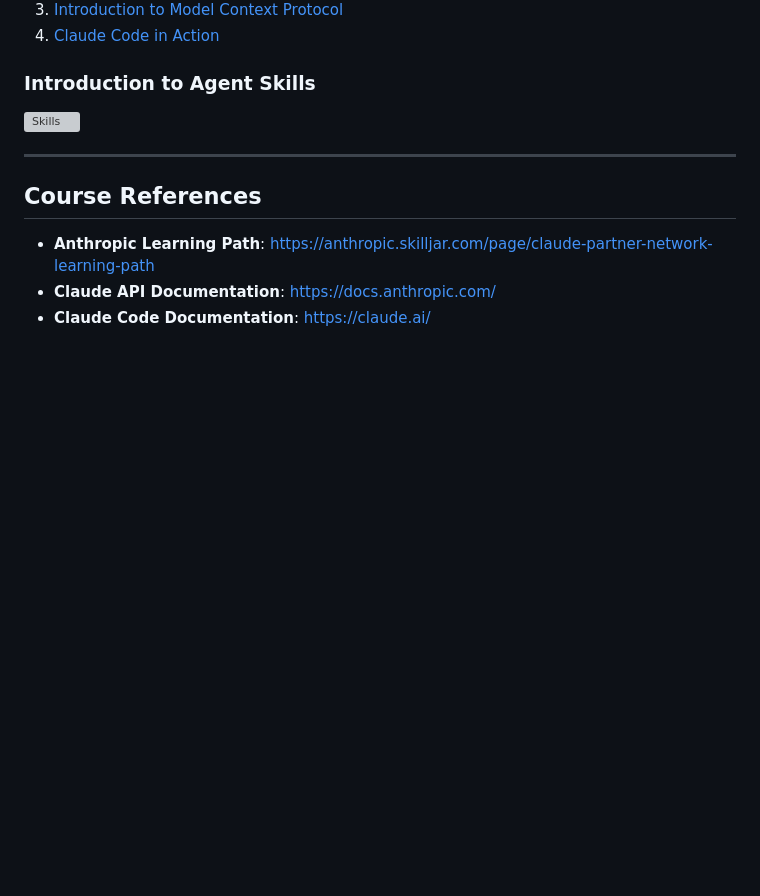
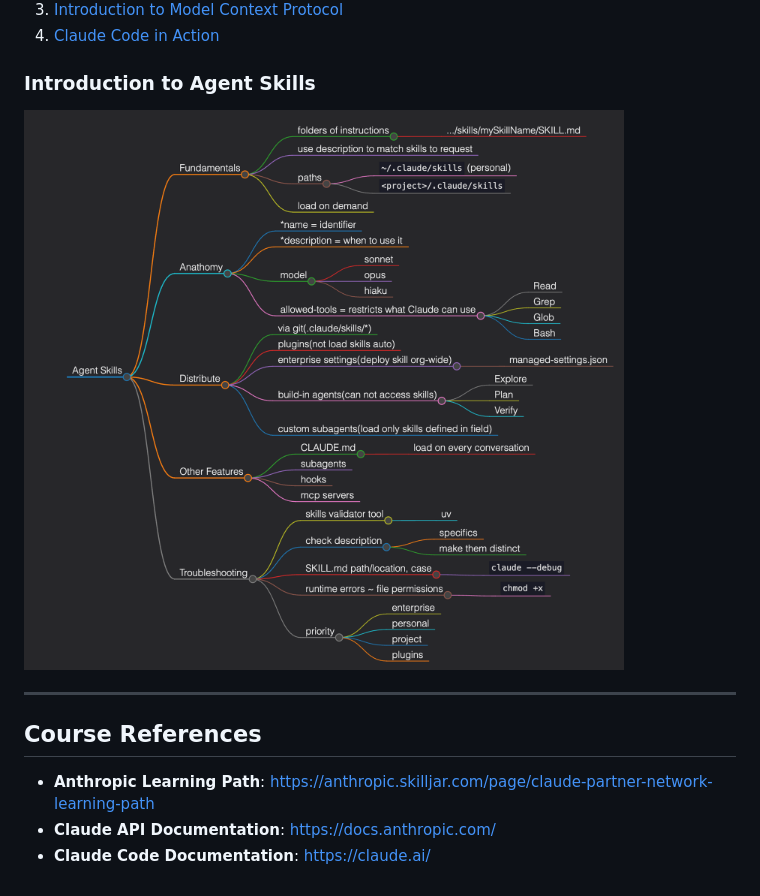
Before and after one commit to perezjeffgl/ccaf, a Markdown page: COURSES.md, the part around the change. Drawn GitHub-style; pictures changed too: assets/skills.png (added); blank space fills up the shorter version; grey boxes are pictures that could not be loaded.

```diff
--- a/COURSES.md
+++ b/COURSES.md
@@ -11,7 +11,7 @@ This document provides an index of the 4 main courses in the Claude Certified Ar
 
 ### Introduction to Agent Skills
 
-![Skills](assets/SKILLS.svg)
+![Skills](assets/skills.png)
 
 ---
 
```
Also changed, not shown: .github/copilot-instructions.md (added, +24 -0 lines), 3 other files.
